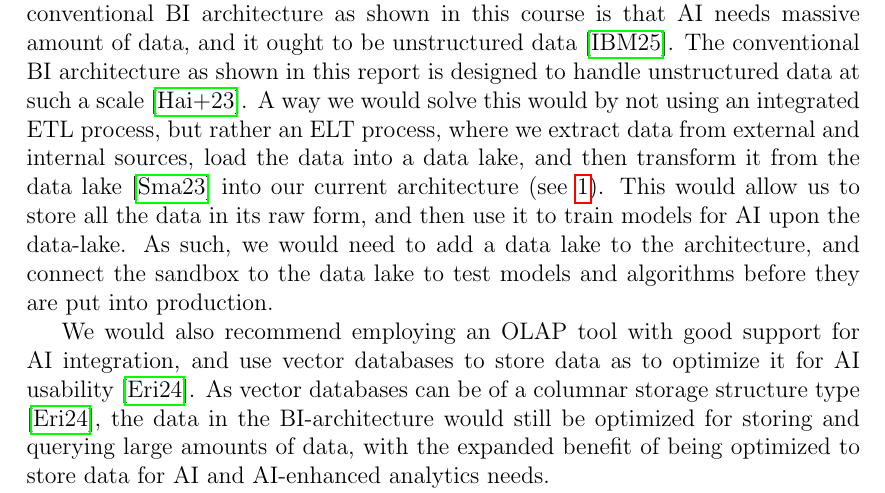
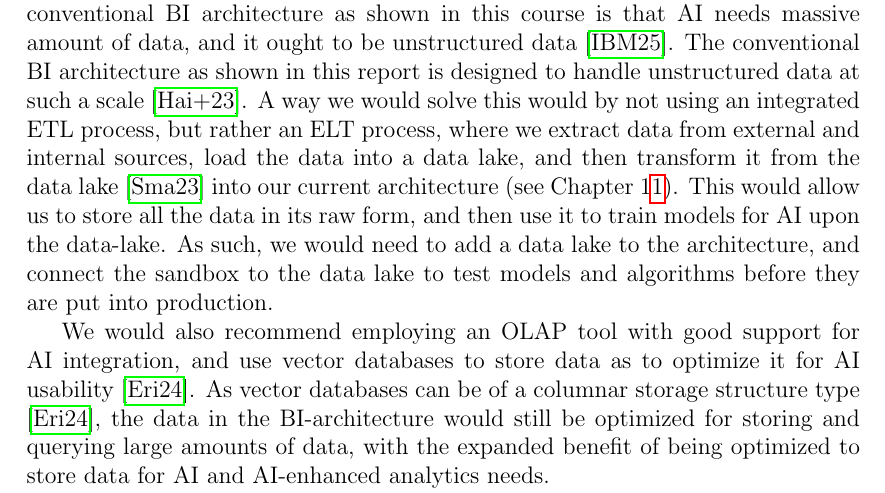
Before and after one commit to MartinTCode/pulse-Database102_Part2, a LaTeX thesis (D0005N-2025-AE/main.tex, which reads D0005N-2025-AE/Documents/Question 8.tex): part of page 29 of 44, cut so that both start at the same text. Compiled offline with pdfLaTeX.

Commit message:
fixed internal reference.

```diff
--- a/D0005N-2025-AE/Documents/Question 8.tex
+++ b/D0005N-2025-AE/Documents/Question 8.tex
@@ -30,7 +30,7 @@ The big challenges we see in implementing AI in a conventional BI architecture a
 and it ought to be unstructured data \cite{IBM_Structured_vs_Unstructured_Data}.
 The conventional BI architecture as shown in this report is designed to handle unstructured data at such a scale \cite{Data_Lakes_Article}.
 A way we would solve this would by not using an integrated ETL process, but rather an ELT process, where we extract data from external and internal sources,
-load the data into a data lake, and then transform it from the data lake \cite{ETL_vs_ELT} into our current architecture (see \ref{sec:question1}).
+load the data into a data lake, and then transform it from the data lake \cite{ETL_vs_ELT} into our current architecture (see Chapter 1\ref{sec:question1}).
 This would allow us to store all the data in its raw form, and then use it to train models for AI upon the data-lake.
 As such, we would need to add a data lake to the architecture, and connect the sandbox to the data lake to test models and
 algorithms before they are put into production.
```
